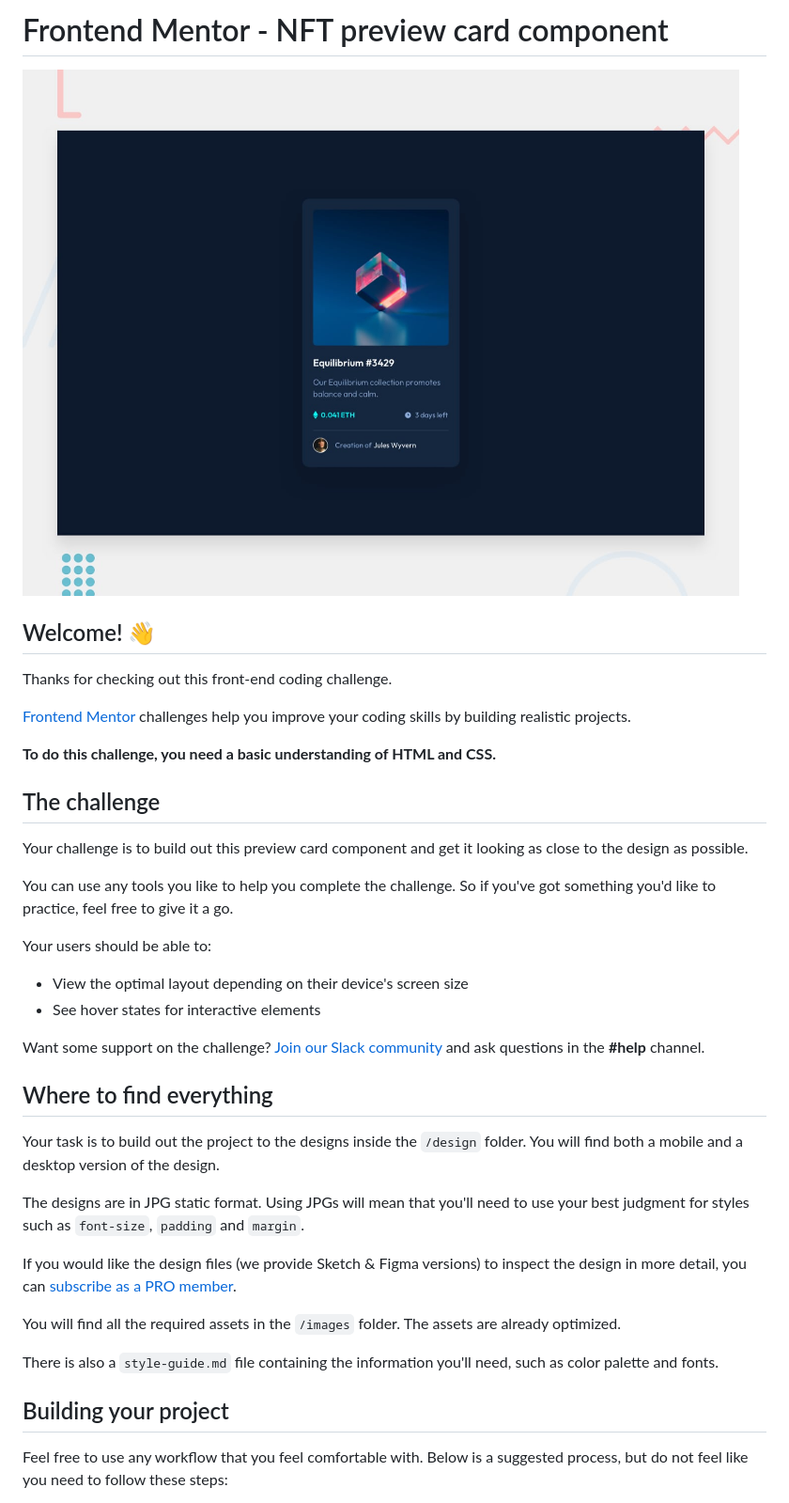
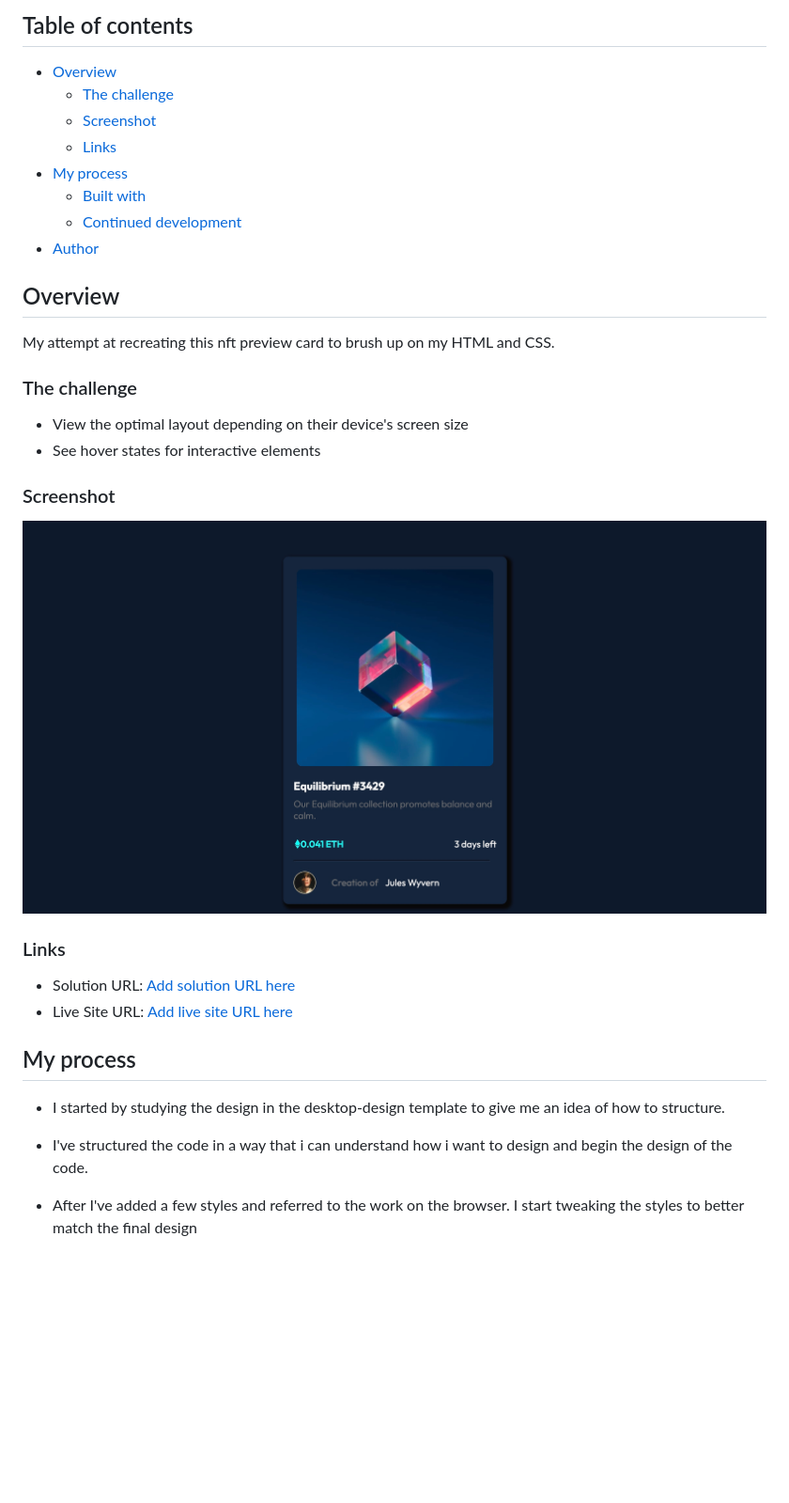
Before and after one commit to Chidu97/NFT-preveiew-card, a Markdown page: README.md, the part around one of its changes. Shown at 94% size. Rendered like a GitHub page; pictures changed too: images/nft-preview.jpg (added); blank space fills up the shorter version.

```diff
--- a/README.md
+++ b/README.md
@@ -1,41 +1,37 @@
-# Frontend Mentor - NFT preview card component
+## Table of contents
 
-![Design preview for the NFT preview card component coding challenge](./design/desktop-preview.jpg)
+- [Overview](#overview)
+  - [The challenge](#the-challenge)
+  - [Screenshot](#screenshot)
+  - [Links](#links)
+- [My process](#my-process)
+  - [Built with](#built-with)
+  - [Continued development](#continued-development)
+- [Author](#author)
 
-## Welcome! 👋
+## Overview
+My attempt at recreating this nft preview
+card to brush up on my HTML and CSS.
 
-Thanks for checking out this front-end coding challenge.
-
-[Frontend Mentor](https://www.frontendmentor.io) challenges help you improve your coding skills by building realistic projects.
-
-**To do this challenge, you need a basic understanding of HTML and CSS.**
-
-## The challenge
-
-Your challenge is to build out this preview card component and get it looking as close to the design as possible.
-
-You can use any tools you like to help you complete the challenge. So if you've got something you'd like to practice, feel free to give it a go.
-
-Your users should be able to:
-
+### The challenge
 - View the optimal layout depending on their device's screen size
 - See hover states for interactive elements
 
-Want some support on the challenge? [Join our Slack community](https://www.frontendmentor.io/slack) and ask questions in the **#help** channel.
+### Screenshot
 
-## Where to find everything
+![](./images/nft-preview.jpg)
 
-Your task is to build out the project to the designs inside the `/design` folder. You will find both a mobile and a desktop version of the design.
 
-The designs are in JPG static format. Using JPGs will mean that you'll need to use your best judgment for styles such as `font-size`, `padding` and `margin`.
+### Links
 
-If you would like the design files (we provide Sketch & Figma versions) to inspect the design in more detail, you can [subscribe as a PRO member](https://www.frontendmentor.io/pro).
+- Solution URL: [Add solution URL here](https://your-solution-url.com)
+- Live Site URL: [Add live site URL here](https://your-live-site-url.com)
 
-You will find all the required assets in the `/images` folder. The assets are already optimized.
+## My process
 
-There is also a `style-guide.md` file containing the information you'll need, such as color palette and fonts.
+- I started by studying the design in the desktop-design template to give me an idea of how to structure.
 
-## Building your project
+- I've structured the code in a way that i can understand how i want to design and begin the design of the code.
 
-Feel free to use any workflow that you feel comfortable with. Below is a suggested process, but do not feel like you need to follow these steps:
+- After I've added a few styles and referred to the work on the browser. I start tweaking the styles to better match the final design
 
```
Also changed, not shown: other parts of README.md (+11 -46 lines), README-template.md (deleted, +0 -107 lines), 3 other files.
